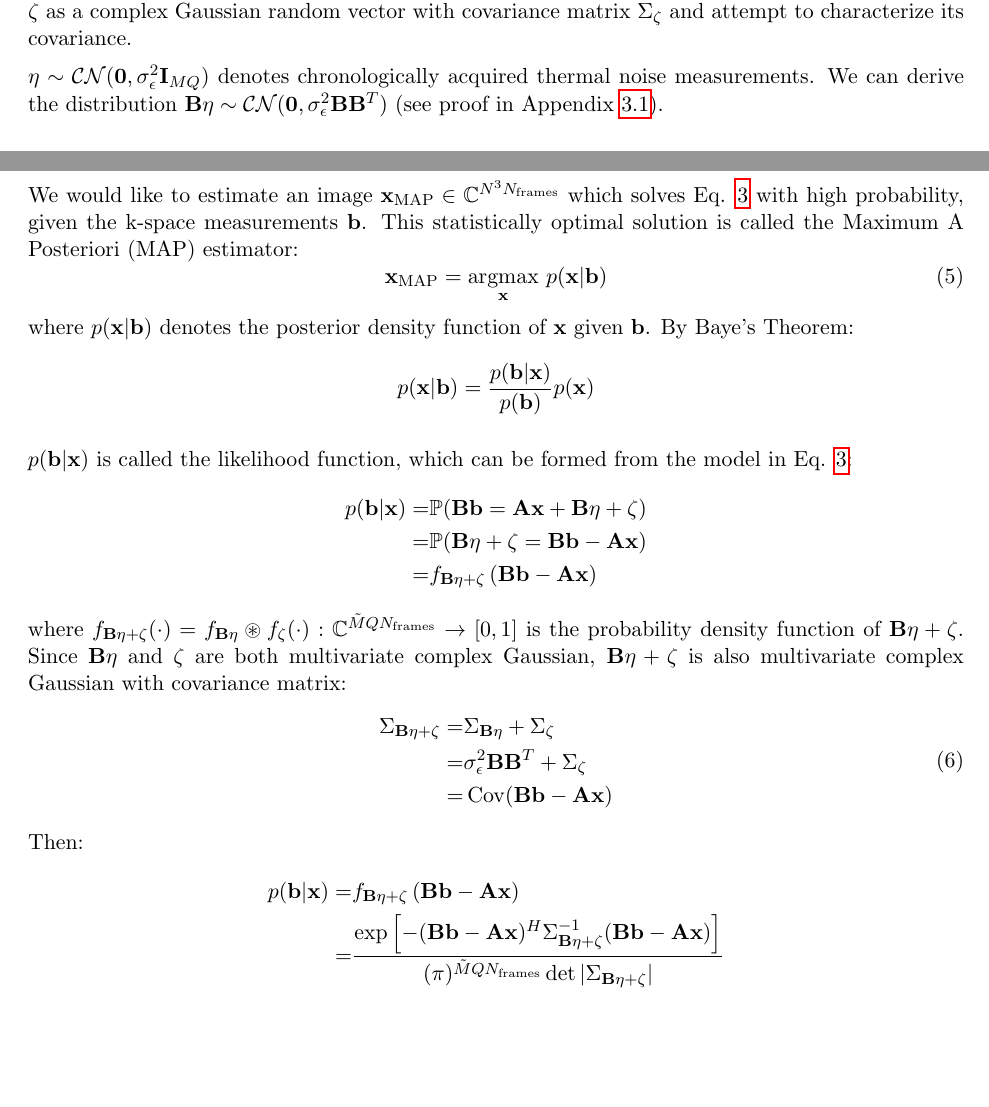
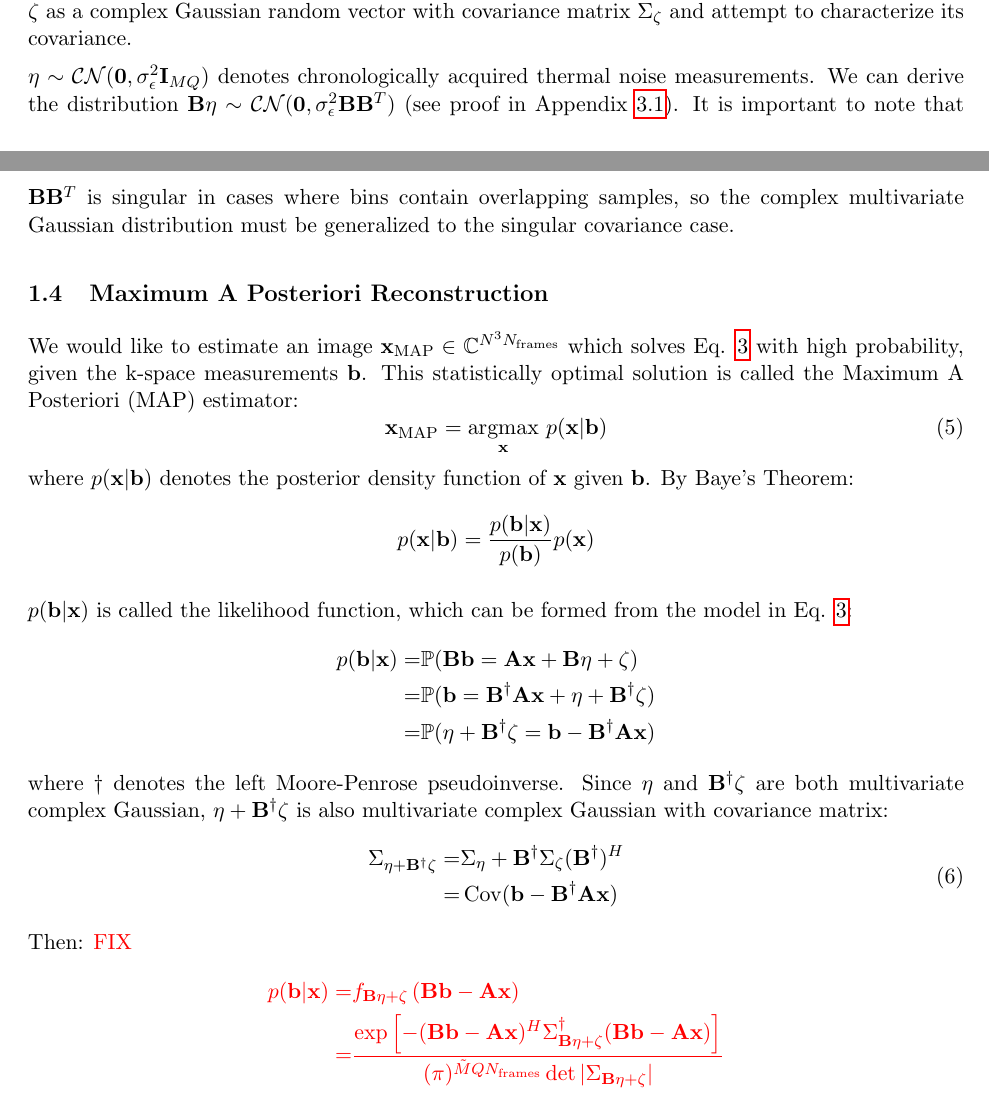
Before and after one commit to fmrifrey/gls_vs, a LaTeX document (paper/main.tex): two parts of pages 3 and 4 of 8, joined at a grey line, cut so that both start at the same text, the shorter picture padded with empty space. Compiled offline with pdfLaTeX.

Commit message:
no longer singular distribution - started matrix-free implementation of B matrix

```diff
--- a/paper/main.tex
+++ b/paper/main.tex
@@ -139,6 +139,7 @@ To simplify the reconstruction problem, we represent $\zeta$ as a complex Gaussi
 
 $\eta \sim \mathcal{CN}(\mathbf{0},\sigma_\epsilon^2\mathbf{I}_{MQ})$ denotes chronologically acquired thermal noise measurements.
 We can derive the distribution $\mathbf{B}\eta \sim \mathcal{CN}(\mathbf{0}, \sigma_\epsilon^2\mathbf{B}\mathbf{B}^T)$ (see proof in Appendix \ref{proofs}).
+It is important to note that $\mathbf{B}\mathbf{B}^T$ is singular in cases where bins contain overlapping samples, so the complex multivariate Gaussian distribution must be generalized to the singular covariance case.
 
 \subsection{Maximum A Posteriori Reconstruction}
 We would like to estimate an image $\mathbf{x}_\mathrm{MAP} \in \mathbb{C}^{N^3N_\mathrm{frames}}$ which solves Eq. \ref{eq:discrete_fwd} with high probability, given the k-space measurements $\mathbf{b}$.
@@ -155,20 +156,20 @@ By Baye's Theorem:
 $p(\mathbf{b} |\mathbf{x})$ is called the likelihood function, which can be formed from the model in Eq. \ref{eq:discrete_fwd}:
 \begin{align*}
     p(\mathbf{b} | \mathbf{x}) = &\mathbb{P} (\mathbf{B}\mathbf{b} =\mathbf{A}\mathbf{x} + \mathbf{B}\eta + \zeta) \\
-    = &\mathbb{P}(\mathbf{B} \eta + \zeta = \mathbf{B}\mathbf{b} -\mathbf{A}\mathbf{x}) \\
-    = &f_{\mathbf{B}\eta + \zeta} \left(\mathbf{B}\mathbf{b} - \mathbf{A}\mathbf{x} \right)
+    = &\mathbb{P} (\mathbf{b} = \mathbf{B}^\dagger \mathbf{A}\mathbf{x} + \eta + \mathbf{B}^\dagger \zeta) \\
+    = &\mathbb{P}(\eta + \mathbf{B}^\dagger \zeta = \mathbf{b} - \mathbf{B}^\dagger \mathbf{A}\mathbf{x})
 \end{align*}
-where $f_{\mathbf{B}\eta + \zeta}(\cdot) = f_{\mathbf{B}\eta} \circledast f_\zeta (\cdot): \mathbb{C}^{\tilde{M}QN_\mathrm{frames}} \to [0,1]$ is the probability density function of $\mathbf{B}\eta + \zeta$.
-Since $\mathbf{B}\eta$ and $\zeta$ are both multivariate complex Gaussian, $\mathbf{B}\eta+\zeta$ is also multivariate complex Gaussian with covariance matrix:
+where $\dagger$ denotes the left Moore-Penrose pseudoinverse.
+Since $\eta$ and $\mathbf{B}^\dagger \zeta$ are both multivariate complex Gaussian, $\eta+\mathbf{B}^\dagger \zeta$ is also multivariate complex Gaussian with covariance matrix:
 \begin{equation} \label{eq:noise_covariance}
     \begin{aligned}
-        \Sigma_{\mathbf{B}\eta+\zeta} = &\Sigma_{\mathbf{B}\eta}+\Sigma_\zeta \\
-        = &\sigma_\epsilon^2\mathbf{B}\mathbf{B}^T +\Sigma_\zeta \\
-        = & \operatorname{Cov}(\mathbf{B}\mathbf{b} - \mathbf{A}\mathbf{x})
+        \Sigma_{\eta+\mathbf{B}^\dagger \zeta} = &\Sigma_{\eta}+\mathbf{B}^\dagger \Sigma_\zeta (\mathbf{B}^\dagger)^H  \\
+        = & \operatorname{Cov}(\mathbf{b} - \mathbf{B}^\dagger \mathbf{A}\mathbf{x})
     \end{aligned}
 \end{equation}
 Then:
+\red{FIX
 \begin{align*}
     p(\mathbf{b} | \mathbf{x}) = &f_{\mathbf{B}\eta+\zeta} \left( \mathbf{Bb} - \mathbf{A}\mathbf{x} \right) \\
-    = & \frac{\exp\left[ - (\mathbf{Bb} - \mathbf{A}\mathbf{x})^H \Sigma_{\mathbf{B}\eta+\zeta} ^{-1}(\mathbf{Bb} - \mathbf{A}\mathbf{x})\right]}{(\pi)^{\tilde{M}QN_\mathrm{frames}} \det{ |\Sigma_{\mathbf{B}\eta+\zeta}|}}
+    = & \frac{\exp\left[ - (\mathbf{Bb} - \mathbf{A}\mathbf{x})^H \Sigma_{\mathbf{B}\eta+\zeta} ^{\dagger}(\mathbf{Bb} - \mathbf{A}\mathbf{x})\right]}{(\pi)^{\tilde{M}QN_\mathrm{frames}} \det{ |\Sigma_{\mathbf{B}\eta+\zeta}|}}
 \end{align*}
```
Also changed, not shown: paper/main.tex (8 more changed lines), 3 other files.
